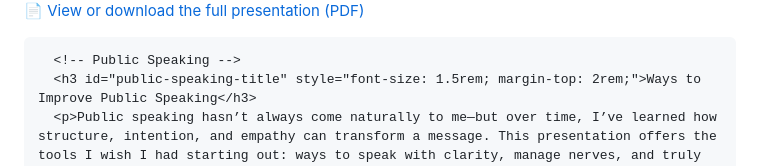
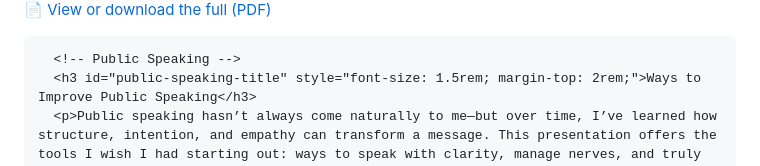
Before and after one commit to cjohns4/ChanteJohnsonSite, a Markdown page: README.md, the part around one of its changes. Rendered like a GitHub page.

```diff
--- a/README.md
+++ b/README.md
@@ -221,5 +219,5 @@
   <a href="Delegation of Procurement Authority.pdf" target="_blank" style="color: #0078D4; text-decoration: none;">
-    📄 View or download the full presentation (PDF)
+    📄 View or download the full (PDF)
   </a>
 </p>
 
```
Also changed, not shown: other parts of README.md (+3 -5 lines).
